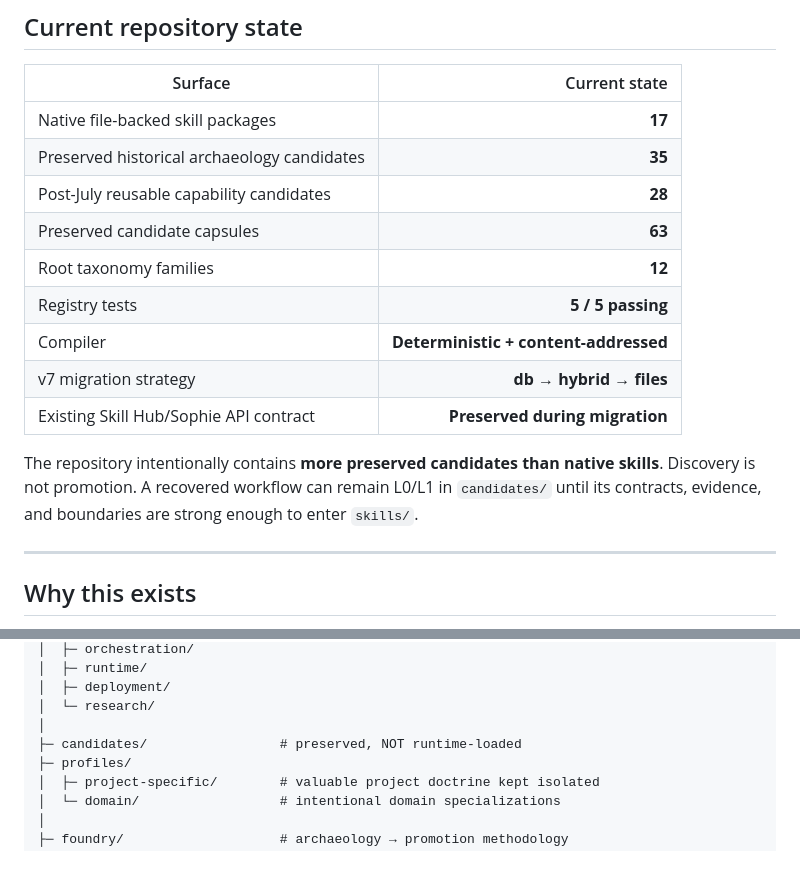
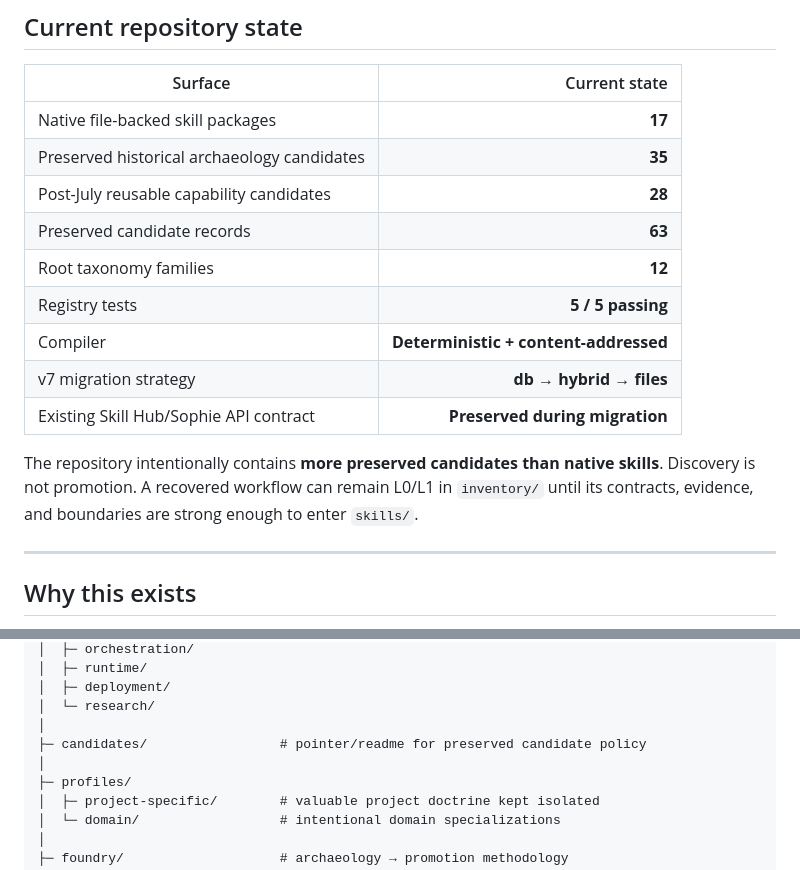
Before and after one commit to Fallenproud/skill-hub-registry, a Markdown page: README.md, 2 parts joined by grey strips. Drawn GitHub-style.

Commit message:
docs: align README with canonical inventory layout

```diff
--- a/README.md
+++ b/README.md
@@ -17,14 +17,14 @@ Skill Hub Registry is the Git-backed definition layer for reusable agent skills.
 | Native file-backed skill packages | **17** |
 | Preserved historical archaeology candidates | **35** |
 | Post-July reusable capability candidates | **28** |
-| Preserved candidate capsules | **63** |
+| Preserved candidate records | **63** |
 | Root taxonomy families | **12** |
 | Registry tests | **5 / 5 passing** |
 | Compiler | **Deterministic + content-addressed** |
 | v7 migration strategy | **db → hybrid → files** |
 | Existing Skill Hub/Sophie API contract | **Preserved during migration** |
 
-The repository intentionally contains **more preserved candidates than native skills**. Discovery is not promotion. A recovered workflow can remain L0/L1 in `candidates/` until its contracts, evidence, and boundaries are strong enough to enter `skills/`.
+The repository intentionally contains **more preserved candidates than native skills**. Discovery is not promotion. A recovered workflow can remain L0/L1 in `inventory/` until its contracts, evidence, and boundaries are strong enough to enter `skills/`.
 
 ---
 
@@ -137,7 +137,8 @@ skill-hub-registry/
 │  ├─ deployment/
 │  └─ research/
 │
-├─ candidates/                 # preserved, NOT runtime-loaded
+├─ candidates/                 # pointer/readme for preserved candidate policy
+│
 ├─ profiles/
 │  ├─ project-specific/        # valuable project doctrine kept isolated
 │  └─ domain/                  # intentional domain specializations
```
